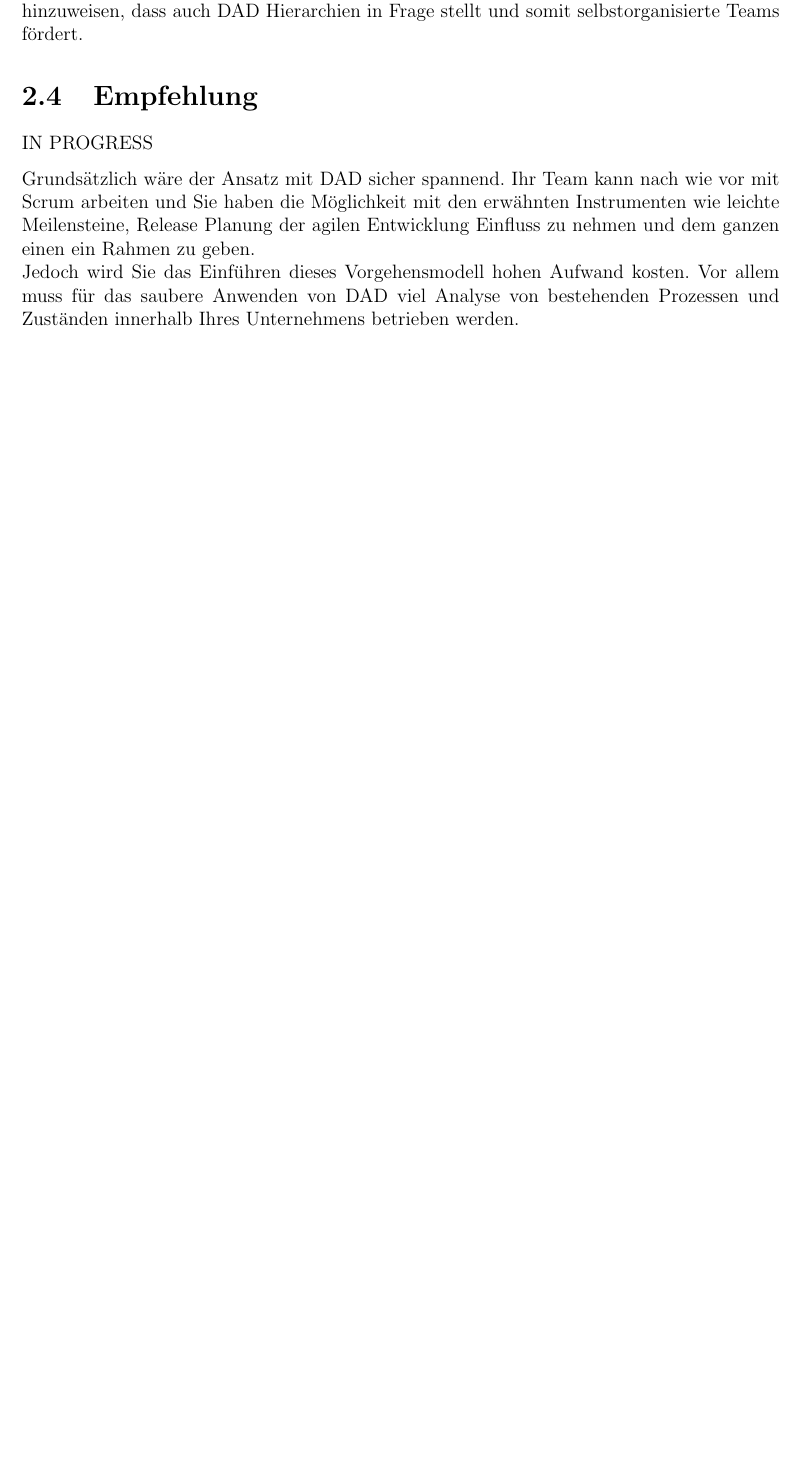
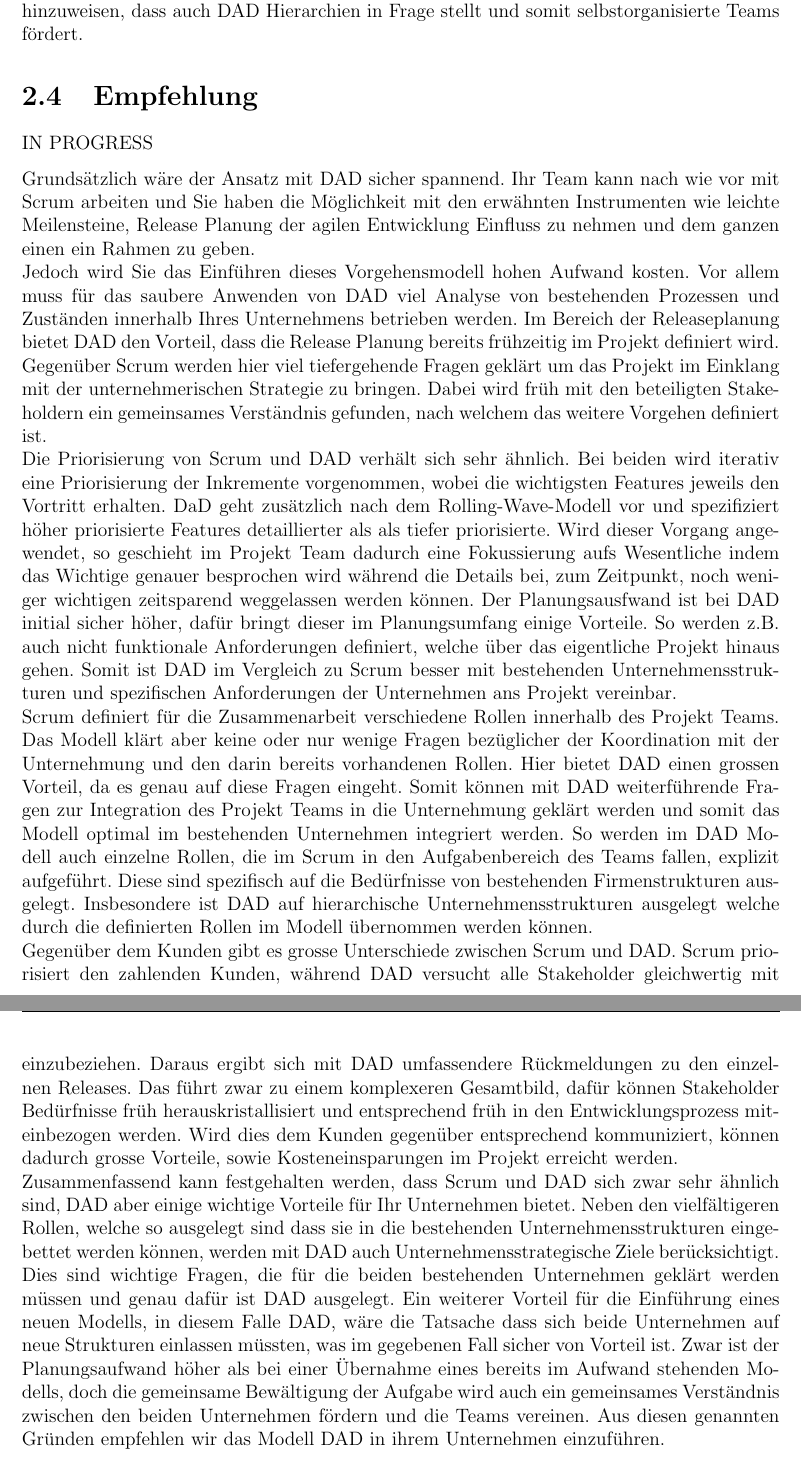
Before and after one commit to bananenhoschi/sepc, a LaTeX document (AS_2-2/main.tex, which reads AS_2-2/chapters/comparsion.tex): part of page 18 of 20 before the commit and two parts of pages 18 and 19 of 21 after it, the two joined at a grey line, cut so that both start at the same text, the shorter picture padded with empty space. Compiled offline with pdfLaTeX.

Commit message:
Empfehlung done -> chömer morn zäme reviewe

```diff
--- a/AS_2-2/chapters/comparsion.tex
+++ b/AS_2-2/chapters/comparsion.tex
@@ -280,3 +280,9 @@
 
 Grundsätzlich wäre der Ansatz mit DAD sicher spannend. Ihr Team kann nach wie vor mit Scrum arbeiten und Sie haben die Möglichkeit mit den erwähnten Instrumenten wie leichte Meilensteine, Release Planung der agilen Entwicklung Einfluss zu nehmen und dem ganzen einen ein Rahmen zu geben. \newline
 Jedoch wird Sie das Einführen dieses Vorgehensmodell hohen Aufwand kosten. Vor allem muss für das saubere Anwenden von DAD viel Analyse von bestehenden Prozessen und Zuständen innerhalb Ihres Unternehmens betrieben werden.
+Im Bereich der Releaseplanung bietet DAD den Vorteil, dass die Release Planung bereits frühzeitig im Projekt definiert wird. Gegenüber Scrum werden hier viel tiefergehende Fragen geklärt um das Projekt im Einklang mit der unternehmerischen Strategie zu bringen. Dabei wird früh mit den beteiligten Stakeholdern ein gemeinsames Verständnis gefunden, nach welchem das weitere Vorgehen definiert ist. \newline
+Die Priorisierung von Scrum und DAD verhält sich sehr ähnlich. Bei beiden wird iterativ eine Priorisierung der Inkremente vorgenommen, wobei die wichtigsten Features jeweils den Vortritt erhalten. DaD geht zusätzlich nach dem Rolling-Wave-Modell vor und spezifiziert höher priorisierte Features detaillierter als als tiefer priorisierte. Wird dieser Vorgang angewendet, so geschieht im Projekt Team dadurch eine Fokussierung aufs Wesentliche indem das Wichtige genauer besprochen wird während die Details bei, zum Zeitpunkt, noch weniger wichtigen zeitsparend weggelassen werden können.
+Der Planungsausfwand ist bei DAD initial sicher höher, dafür bringt dieser im Planungsumfang einige Vorteile. So werden z.B. auch nicht funktionale Anforderungen definiert, welche über das eigentliche Projekt hinaus gehen. Somit ist DAD im Vergleich zu Scrum besser mit bestehenden Unternehmensstrukturen und spezifischen Anforderungen der Unternehmen ans Projekt vereinbar. \newline
+Scrum definiert für die Zusammenarbeit verschiedene Rollen innerhalb des Projekt Teams. Das Modell klärt aber keine oder nur wenige Fragen bezüglicher der Koordination mit der Unternehmung und den darin bereits vorhandenen Rollen. Hier bietet DAD einen grossen Vorteil, da es genau auf diese Fragen eingeht. Somit können mit DAD weiterführende Fragen zur Integration des Projekt Teams in die Unternehmung geklärt werden und somit das Modell optimal im bestehenden Unternehmen integriert werden. So werden im DAD Modell auch einzelne Rollen, die im Scrum in den Aufgabenbereich des Teams fallen, explizit aufgeführt. Diese sind spezifisch auf die Bedürfnisse von bestehenden Firmenstrukturen ausgelegt. Insbesondere ist DAD auf hierarchische Unternehmensstrukturen ausgelegt welche durch die definierten Rollen im Modell übernommen werden können.\newline
+Gegenüber dem Kunden gibt es grosse Unterschiede zwischen Scrum und DAD. Scrum priorisiert den zahlenden Kunden, während DAD versucht alle Stakeholder gleichwertig mit einzubeziehen. Daraus ergibt sich mit DAD umfassendere Rückmeldungen zu den einzelnen Releases. Das führt zwar zu einem komplexeren Gesamtbild, dafür können Stakeholder Bedürfnisse früh herauskristallisiert und entsprechend früh in den Entwicklungsprozess miteinbezogen werden. Wird dies dem Kunden gegenüber entsprechend kommuniziert, können dadurch grosse Vorteile, sowie Kosteneinsparungen im Projekt erreicht werden. \newline
+Zusammenfassend kann festgehalten werden, dass Scrum und DAD sich zwar sehr ähnlich sind, DAD aber einige wichtige Vorteile für Ihr Unternehmen bietet. Neben den vielfältigeren Rollen, welche so ausgelegt sind dass sie in die bestehenden Unternehmensstrukturen eingebettet werden können, werden mit DAD auch Unternehmensstrategische Ziele berücksichtigt. Dies sind wichtige Fragen, die für die beiden bestehenden Unternehmen geklärt werden müssen und genau dafür ist DAD ausgelegt. Ein weiterer Vorteil für die Einführung eines neuen Modells, in diesem Falle DAD, wäre die Tatsache dass sich beide Unternehmen auf neue Strukturen einlassen müssten, was im gegebenen Fall sicher von Vorteil ist. Zwar ist der Planungsaufwand höher als bei einer Übernahme eines bereits im Aufwand stehenden Modells, doch die gemeinsame Bewältigung der Aufgabe wird auch ein gemeinsames Verständnis zwischen den beiden Unternehmen fördern und die Teams vereinen. Aus diesen genannten Gründen empfehlen wir das Modell DAD in ihrem Unternehmen einzuführen.
```
